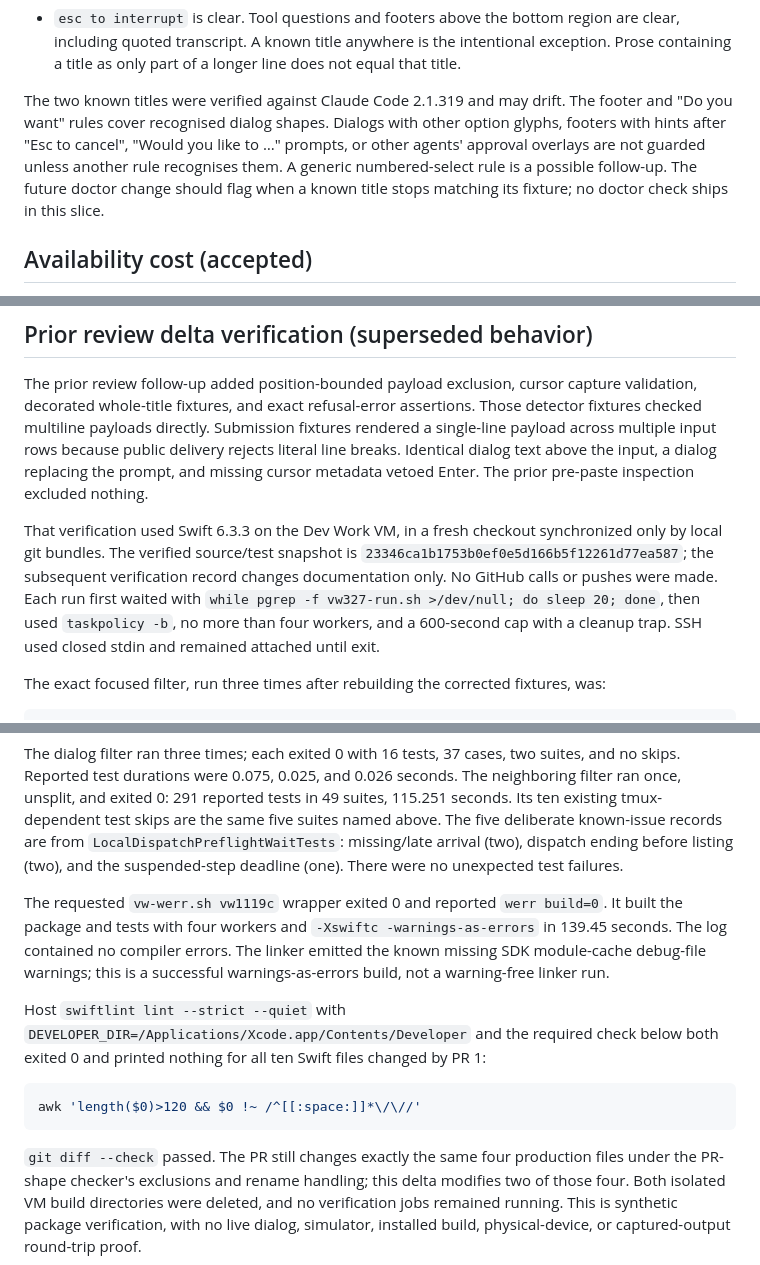
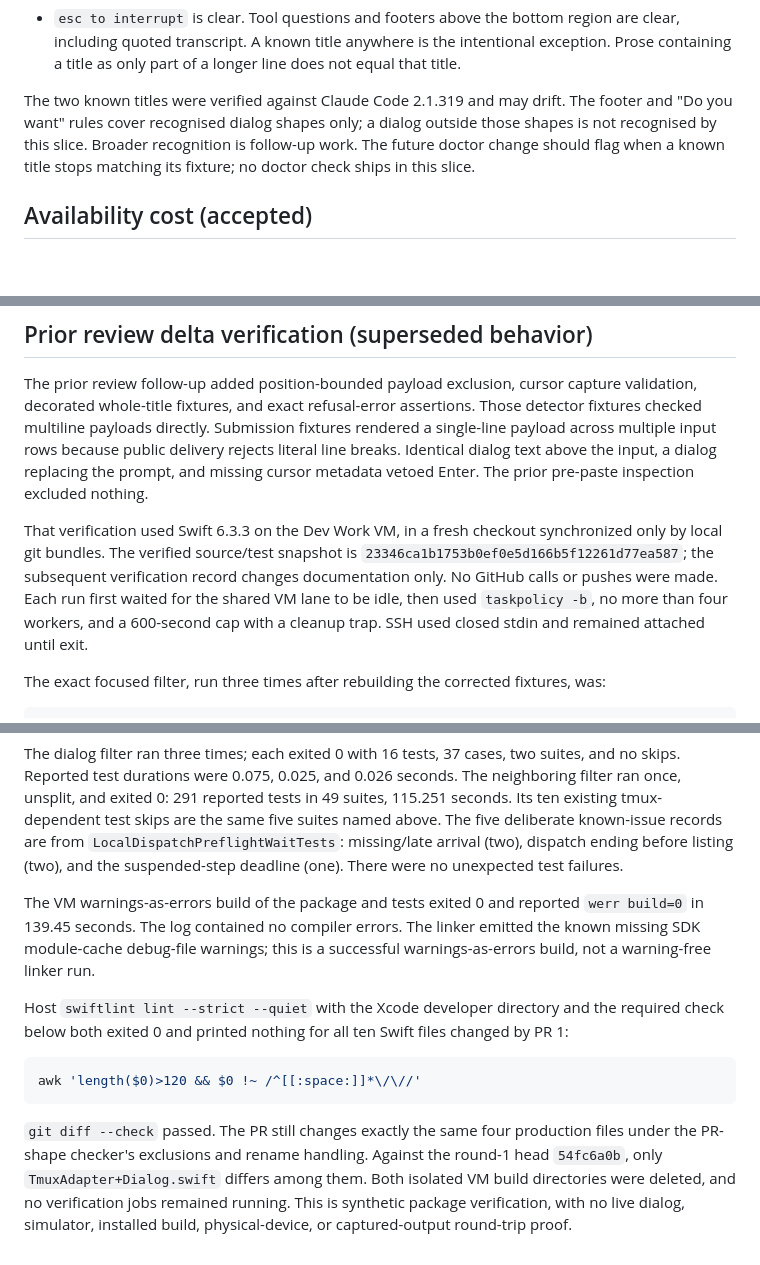
Before and after one commit to mickdarling/hailing-station, a Markdown page: docs/testing/tmux-dialog-guard.md, 3 parts joined by grey strips. Drawn GitHub-style; blank space fills up the shorter version.

Commit message:
Keep the dialog guard record to recognised shapes
Part of #1119

````diff
--- a/docs/testing/tmux-dialog-guard.md
+++ b/docs/testing/tmux-dialog-guard.md
@@ -59,9 +59,8 @@ Only fixed table titles leave the adapter; arbitrary pane text is never included
   only part of a longer line does not equal that title.
 
 The two known titles were verified against Claude Code 2.1.319 and may drift. The footer and
-"Do you want" rules cover recognised dialog shapes. Dialogs with other option glyphs, footers with hints
-after "Esc to cancel", "Would you like to …" prompts, or other agents' approval overlays are not guarded
-unless another rule recognises them. A generic numbered-select rule is a possible follow-up. The future
+"Do you want" rules cover recognised dialog shapes only; a dialog outside those shapes is not recognised
+by this slice. Broader recognition is follow-up work. The future
 doctor change should flag when a known title stops matching its fixture; no doctor check ships in this slice.
 
 ## Availability cost (accepted)
@@ -151,8 +150,8 @@ missing cursor metadata vetoed Enter. The prior pre-paste inspection excluded no
 
 That verification used Swift 6.3.3 on the Dev Work VM, in a fresh checkout synchronized only by local git bundles.
 The verified source/test snapshot is `23346ca1b1753b0ef0e5d166b5f12261d77ea587`; the subsequent verification
-record changes documentation only. No GitHub calls or pushes were made. Each run first waited with
-`while pgrep -f vw327-run.sh >/dev/null; do sleep 20; done`, then used `taskpolicy -b`, no more than four
+record changes documentation only. No GitHub calls or pushes were made. Each run first waited for the
+shared VM lane to be idle, then used `taskpolicy -b`, no more than four
 workers, and a 600-second cap with a cleanup trap. SSH used closed stdin and remained attached until exit.
 
 The exact focused filter, run three times after rebuilding the corrected fixtures, was:
@@ -233,13 +231,13 @@ skips are the same five suites named above. The five deliberate known-issue reco
 `LocalDispatchPreflightWaitTests`: missing/late arrival (two), dispatch ending before listing (two),
 and the suspended-step deadline (one). There were no unexpected test failures.
 
-The requested `vw-werr.sh vw1119c` wrapper exited 0 and reported `werr build=0`. It built the package
-and tests with four workers and `-Xswiftc -warnings-as-errors` in 139.45 seconds. The log contained no
+The VM warnings-as-errors build of the package and tests exited 0 and reported `werr build=0`
+in 139.45 seconds. The log contained no
 compiler errors. The linker emitted the known missing SDK module-cache debug-file warnings; this is
 a successful warnings-as-errors build, not a warning-free linker run.
 
 Host `swiftlint lint --strict --quiet` with
-`DEVELOPER_DIR=/Applications/Xcode.app/Contents/Developer` and the required check below both exited 0
+the Xcode developer directory and the required check below both exited 0
 and printed nothing for all ten Swift files changed by PR 1:
 
 ```sh
@@ -247,7 +245,8 @@ awk 'length($0)>120 && $0 !~ /^[[:space:]]*\/\//'
 ```
 
 `git diff --check` passed. The PR still changes exactly the same four production files under the
-PR-shape checker's exclusions and rename handling; this delta modifies two of those four.
+PR-shape checker's exclusions and rename handling. Against the round-1 head `54fc6a0b`, only
+`TmuxAdapter+Dialog.swift` differs among them.
 Both isolated VM build directories were deleted, and no verification jobs remained running.
 This is synthetic package verification, with no live dialog, simulator, installed build, physical-device,
 or captured-output round-trip proof.
````
Also changed, not shown: other parts of docs/testing/tmux-dialog-guard.md (+3 -4 lines).
